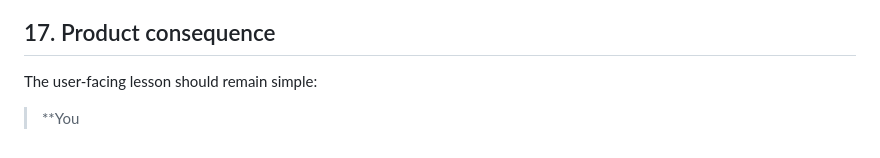
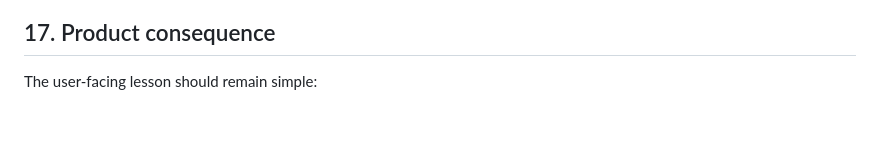
Before and after one commit to yawn-ai/.yawn, a Markdown page: rfcs/0003-relational-reconstruction-and-digital-compost.md, the part around the change. GitHub-like rendering; blank space fills up the shorter version.

```diff
--- a/rfcs/0003-relational-reconstruction-and-digital-compost.md
+++ b/rfcs/0003-relational-reconstruction-and-digital-compost.md
@@ -555,5 +555,3 @@ retention:
 ## 17. Product consequence
 
 The user-facing lesson should remain simple:
-
-> **You
```
